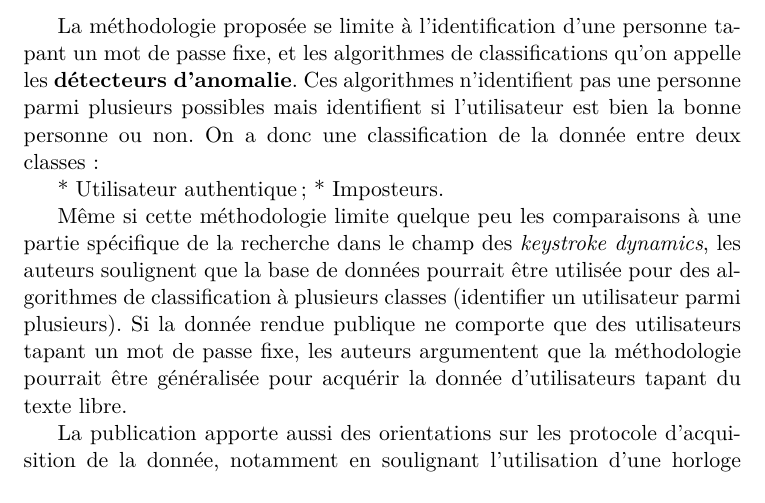
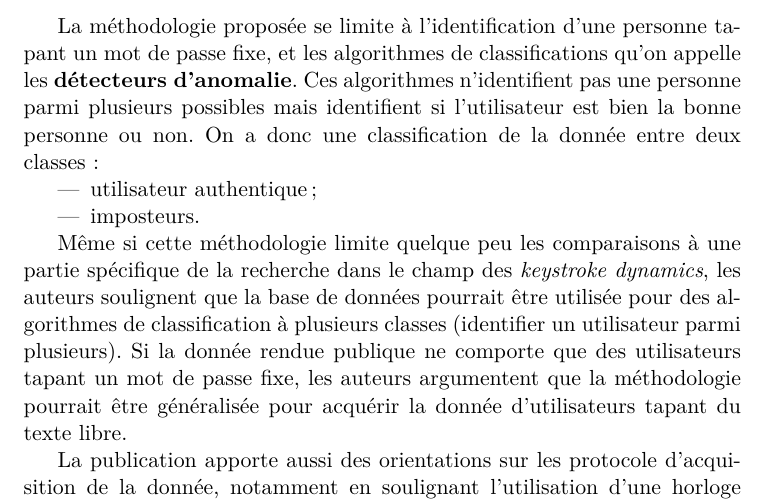
Before and after one commit to rodolpheh/keystroke-dynamics, a LaTeX paper (papers/rapport/RapportBibliographique.tex, which reads papers/rapport/papers/Killourhy_Maxion.tex): part of page 16 of 30, cut so that both start at the same text. Compiled offline with pdfLaTeX.

```diff
--- a/papers/rapport/papers/Killourhy_Maxion.tex
+++ b/papers/rapport/papers/Killourhy_Maxion.tex
@@ -12,8 +12,11 @@
 \subsection{Approche retenue}
 La méthodologie proposée se limite à l'identification d'une personne tapant un mot de passe fixe, et les algorithmes de classifications qu'on appelle les \textbf{détecteurs d'anomalie}. Ces algorithmes n'identifient pas une personne parmi plusieurs possibles mais identifient si l'utilisateur est bien la bonne personne ou non. On a donc une classification de la donnée entre deux classes :
 
-* Utilisateur authentique ;
-* Imposteurs.
+	\begin{itemize}
+		\item utilisateur authentique ;
+		\item imposteurs.
+	\end{itemize}
+
 
 Même si cette méthodologie limite quelque peu les comparaisons à une partie spécifique de la recherche dans le champ des \textit{keystroke dynamics}, les auteurs soulignent que la base de données pourrait être utilisée pour des algorithmes de classification à plusieurs classes (identifier un utilisateur parmi plusieurs). Si la donnée rendue publique ne comporte que des utilisateurs tapant un mot de passe fixe, les auteurs argumentent que la méthodologie pourrait être généralisée pour acquérir la donnée d'utilisateurs tapant du texte libre.
 
```
